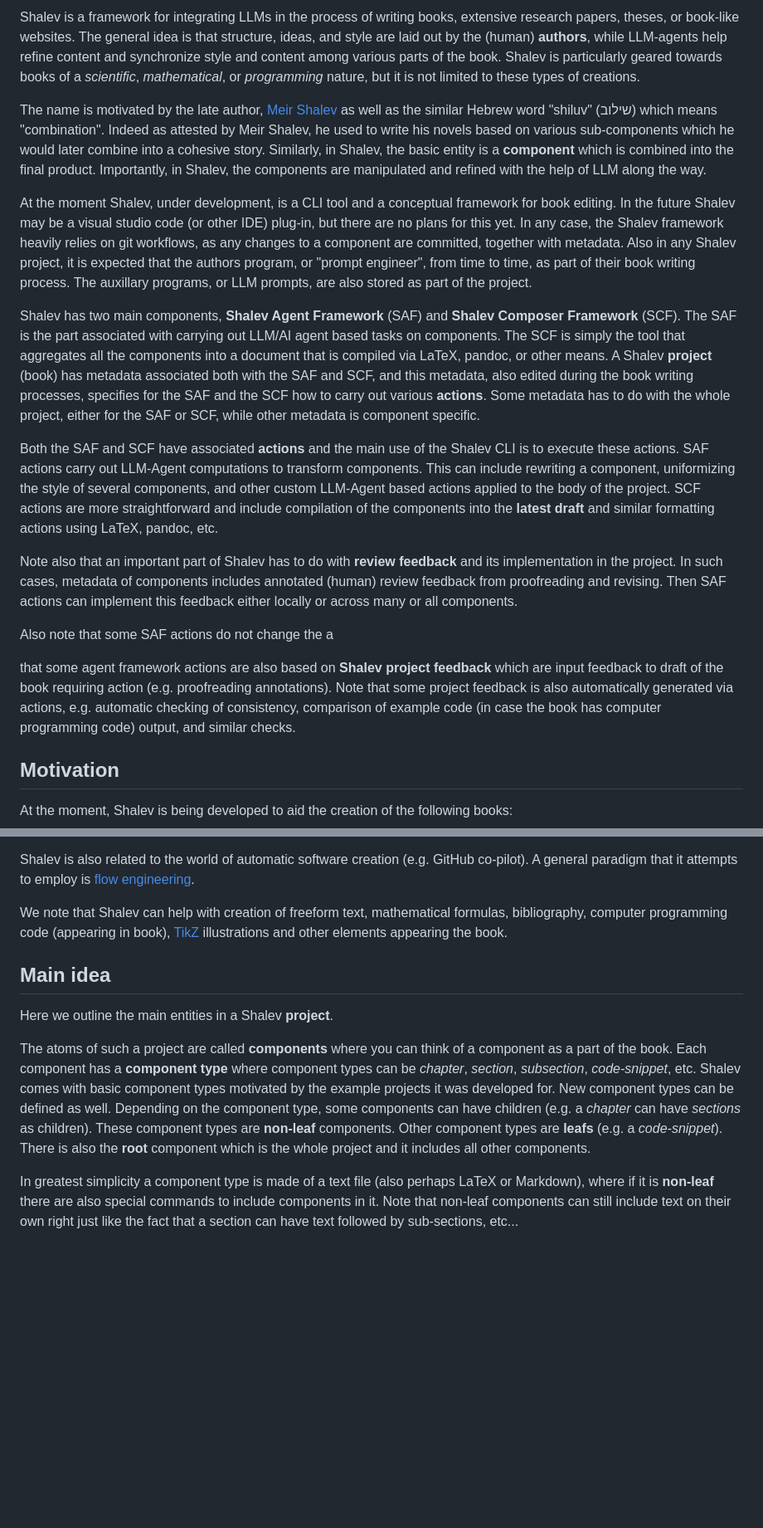
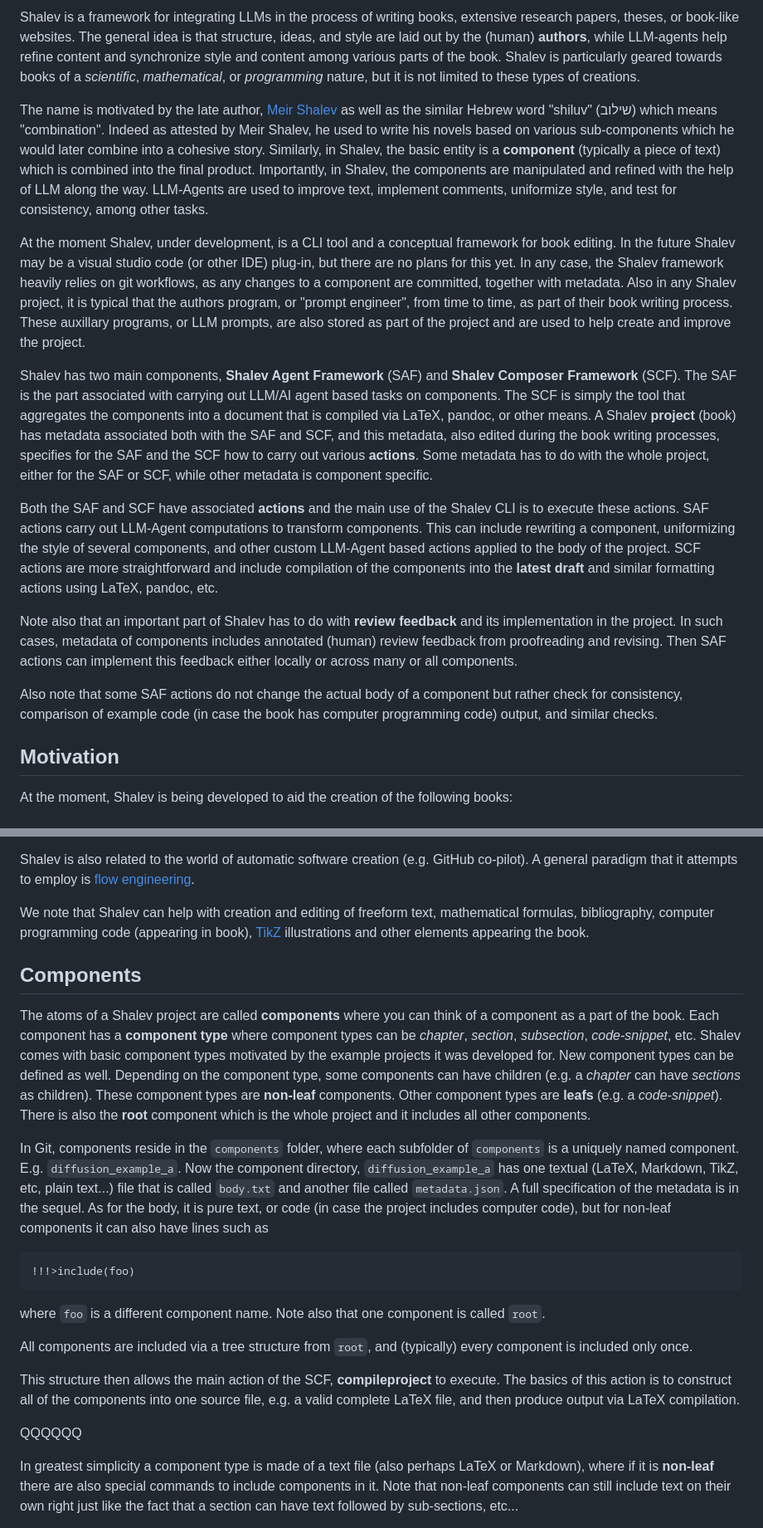
Before and after one commit to yoninazarathy/shalev, a Markdown page: README.md, 2 parts joined by grey strips. Shown at 83% size. GitHub-like rendering; blank space fills up the shorter version.

Commit message:
more on readme

````diff
--- a/README.md
+++ b/README.md
@@ -6,19 +6,17 @@
 
 Shalev is a framework for integrating LLMs in the process of writing books, extensive research papers, theses, or book-like websites. The general idea is that structure, ideas, and style are laid out by the (human) **authors**, while LLM-agents help refine content and synchronize style and content among various parts of the book. Shalev is particularly geared towards books of a _scientific_, _mathematical_, or _programming_ nature, but it is not limited to these types of creations.
 
-The name is motivated by the late author, [Meir Shalev](https://en.wikipedia.org/wiki/Meir_Shalev) as well as the similar Hebrew word "shiluv" (שילוב) which means "combination". Indeed as attested by Meir Shalev, he used to write his novels based on various sub-components which he would later combine into a cohesive story. Similarly, in Shalev, the basic entity is a **component** which is combined into the final product. Importantly, in Shalev, the components are manipulated and refined with the help of LLM along the way.
+The name is motivated by the late author, [Meir Shalev](https://en.wikipedia.org/wiki/Meir_Shalev) as well as the similar Hebrew word "shiluv" (שילוב) which means "combination". Indeed as attested by Meir Shalev, he used to write his novels based on various sub-components which he would later combine into a cohesive story. Similarly, in Shalev, the basic entity is a **component** (typically a piece of text) which is combined into the final product. Importantly, in Shalev, the components are manipulated and refined with the help of LLM along the way. LLM-Agents are used to improve text, implement comments, uniformize style, and test for consistency, among other tasks.
 
-At the moment Shalev, under development, is a CLI tool and a conceptual framework for book editing. In the future Shalev may be a visual studio code (or other IDE) plug-in, but there are no plans for this yet. In any case, the Shalev framework heavily relies on git workflows, as any changes to a component are committed, together with metadata. Also in any Shalev project, it is expected that the authors program, or "prompt engineer", from time to time, as part of their book writing process. The auxillary programs, or LLM prompts, are also stored as part of the project.
+At the moment Shalev, under development, is a CLI tool and a conceptual framework for book editing. In the future Shalev may be a visual studio code (or other IDE) plug-in, but there are no plans for this yet. In any case, the Shalev framework heavily relies on git workflows, as any changes to a component are committed, together with metadata. Also in any Shalev project, it is typical that the authors program, or "prompt engineer", from time to time, as part of their book writing process. These  auxillary programs, or LLM prompts, are also stored as part of the project and are used to help create and improve the project.
 
-Shalev has two main components, **Shalev Agent Framework** (SAF) and **Shalev Composer Framework** (SCF). The SAF is the part associated with carrying out LLM/AI agent based tasks on components. The SCF is simply the tool that aggregates all the components into a document that is compiled via LaTeX, pandoc, or other means. A Shalev **project** (book) has metadata associated both with the SAF and SCF, and this metadata, also edited during the book writing processes, specifies for the SAF and the SCF how to carry out various **actions**. Some metadata has to do with the whole project, either for the SAF or SCF, while other metadata is component specific.
+Shalev has two main components, **Shalev Agent Framework** (SAF) and **Shalev Composer Framework** (SCF). The SAF is the part associated with carrying out LLM/AI agent based tasks on components. The SCF is simply the tool that aggregates the components into a document that is compiled via LaTeX, pandoc, or other means. A Shalev **project** (book) has metadata associated both with the SAF and SCF, and this metadata, also edited during the book writing processes, specifies for the SAF and the SCF how to carry out various **actions**. Some metadata has to do with the whole project, either for the SAF or SCF, while other metadata is component specific.
 
 Both the SAF and SCF have associated **actions** and the main use of the Shalev CLI is to execute these actions. SAF actions carry out LLM-Agent computations to transform components. This can include rewriting a component, uniformizing the style of several components, and other custom LLM-Agent based actions applied to the body of the project. SCF actions are more straightforward and include compilation of the components into the **latest draft** and similar formatting actions using LaTeX, pandoc, etc.
 
 Note also that an important part of Shalev has to do with **review feedback** and its implementation in the project. In such cases, metadata of components includes annotated (human) review feedback from proofreading and revising. Then SAF actions can implement this feedback either locally or across many or all components.
 
-Also note that some SAF actions do not change the a
-
-that some agent framework actions are also based on **Shalev project feedback** which are input feedback to draft of the book requiring action (e.g. proofreading annotations). Note that some project feedback is also automatically generated via actions, e.g. automatic checking of consistency, comparison of example code (in case the book has computer programming code) output, and similar checks.
+Also note that some SAF actions do not change the actual body of a component but rather check for consistency, comparison of example code (in case the book has computer programming code) output, and similar checks.
 
 ## Motivation
 
@@ -35,13 +33,25 @@ The need and opportunity for a tool like Shalev became apparent during work on [
 
 Shalev is also related to the world of automatic software creation (e.g. GitHub co-pilot). A general paradigm that it attempts to employ is [flow engineering](https://arxiv.org/abs/2401.08500).
 
-We note that Shalev can help with creation of freeform text, mathematical formulas, bibliography, computer programming code (appearing in book), [TikZ](https://texample.net/tikz/examples/) illustrations and other elements appearing the book.
+We note that Shalev can help with creation and editing of freeform text, mathematical formulas, bibliography, computer programming code (appearing in book), [TikZ](https://texample.net/tikz/examples/) illustrations and other elements appearing the book.
 
-## Main idea
+## Components
 
-Here we outline the main entities in a Shalev **project**.
+The atoms of a Shalev project are called **components** where you can think of a component as a part of the book. Each component has a **component type** where component types can be _chapter_, _section_, _subsection_, _code-snippet_, etc. Shalev comes with basic component types motivated by the example projects it was developed for. New component types can be defined as well. Depending on the component type, some components can have children (e.g. a _chapter_ can have _sections_ as children). These component types are **non-leaf** components. Other  component types are **leafs** (e.g. a _code-snippet_). There is also the **root** component which is the whole project and it includes all other components.
 
-The atoms of such a project are called **components** where you can think of a component as a part of the book. Each component has a **component type** where component types can be _chapter_, _section_, _subsection_, _code-snippet_, etc. Shalev comes with basic component types motivated by the example projects it was developed for. New component types can be defined as well. Depending on the component type, some components can have children (e.g. a _chapter_ can have _sections_ as children). These component types are **non-leaf** components. Other  component types are **leafs** (e.g. a _code-snippet_). There is also the **root** component which is the whole project and it includes all other components.
+In Git, components reside in the `components` folder, where each subfolder of `components` is a uniquely named component. E.g. `diffusion_example_a`. Now the component directory, `diffusion_example_a` has one textual (LaTeX, Markdown, TikZ, etc, plain text...) file that is called `body.txt` and another file called `metadata.json`. A full specification of the metadata is in the sequel. As for the body, it is pure text, or code (in case the project includes computer code), but for non-leaf components it can also have lines such as
+
+```
+!!!>include(foo)
+```
+
+where `foo` is a different component name. Note also that one component is called `root`.
+
+All components are included via a tree structure from `root`, and (typically) every component is included only once.
+
+This structure then allows the main action of the SCF, **compileproject** to execute. The basics of this action is to construct all of the components into one source file, e.g. a valid complete LaTeX file, and then produce output via LaTeX compilation.
+
+QQQQQQ
 
 In greatest simplicity a component type is made of a text file (also perhaps LaTeX or Markdown), where if it is **non-leaf** there are also special commands to include components in it. Note that non-leaf components can still include text on their own right just like the fact that a section can have text followed by sub-sections, etc...
 
````
